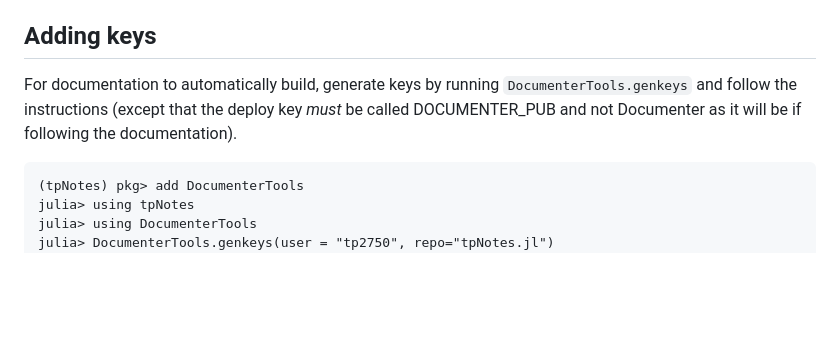
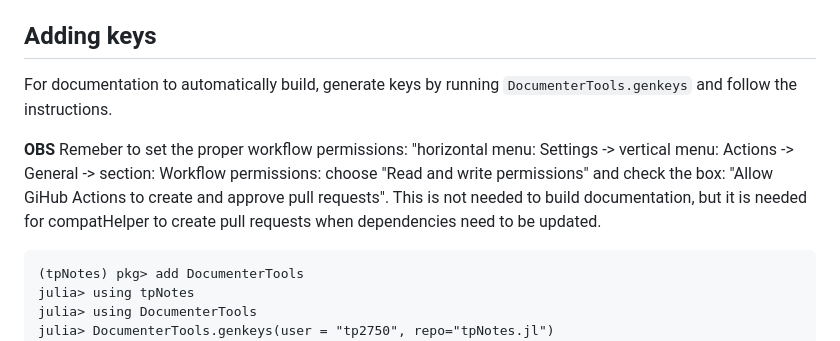
Before and after one commit to tp2750/tpNotes.jl, a Markdown page: README.md, the part around the change. GitHub-like rendering; blank space fills up the shorter version.

Commit message:
confirmed method to get ComparHelper to work

````diff
--- a/README.md
+++ b/README.md
@@ -264,7 +264,11 @@ Remember the `.git` at the end.
 
 ## Adding keys
 
-For documentation to automatically build, generate keys by running `DocumenterTools.genkeys` and follow the instructions (except that the deploy key _must_ be called DOCUMENTER_PUB and not Documenter as it will be if following the documentation).
+For documentation to automatically build, generate keys by running `DocumenterTools.genkeys` and follow the instructions.
+
+**OBS** Remeber to set the proper workflow permissions: "horizontal menu: Settings -> vertical menu: Actions -> General -> section: Workflow permissions: choose "Read and write permissions" and check the box: "Allow GiHub Actions to create and approve pull requests".
+This is not needed to build documentation, but it is needed for compatHelper to create pull requests when dependencies need to be updated.
+
 
 ```{julia}
 (tpNotes) pkg> add DocumenterTools
````
